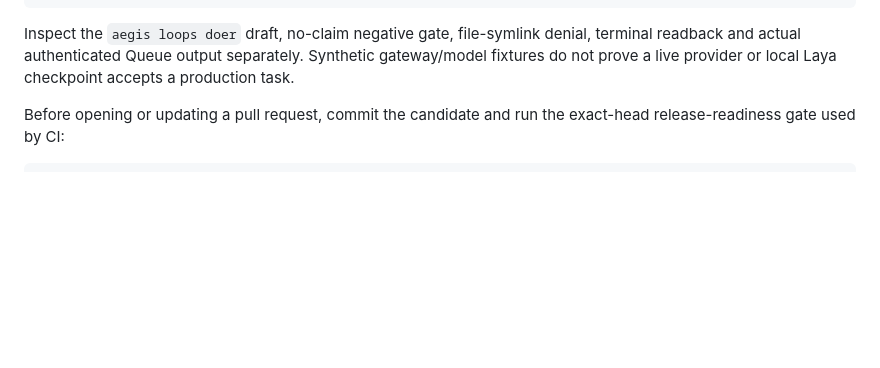
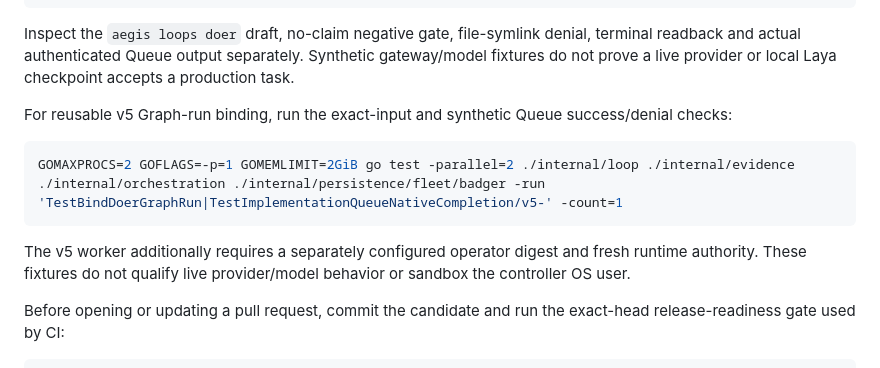
Before and after one commit to berryhill/aegis, a Markdown page: CONTRIBUTING.md, the part around the change. GitHub-like rendering; blank space fills up the shorter version.

````diff
--- a/CONTRIBUTING.md
+++ b/CONTRIBUTING.md
@@ -56,6 +56,14 @@ Inspect the `aegis loops doer` draft, no-claim negative gate, file-symlink
 denial, terminal readback and actual authenticated Queue output separately.
 Synthetic gateway/model fixtures do not prove a live provider or local Laya
 checkpoint accepts a production task.
+
+For reusable v5 Graph-run binding, run the exact-input and synthetic Queue success/denial checks:
+
+```sh
+GOMAXPROCS=2 GOFLAGS=-p=1 GOMEMLIMIT=2GiB go test -parallel=2 ./internal/loop ./internal/evidence ./internal/orchestration ./internal/persistence/fleet/badger -run 'TestBindDoerGraphRun|TestImplementationQueueNativeCompletion/v5-' -count=1
+```
+
+The v5 worker additionally requires a separately configured operator digest and fresh runtime authority. These fixtures do not qualify live provider/model behavior or sandbox the controller OS user.
 
 
 Before opening or updating a pull request, commit the candidate and run the exact-head release-readiness gate used by CI:
````
Also changed, not shown: CHANGELOG.md (+1 -0 lines), SECURITY.md (+2 -0 lines).
